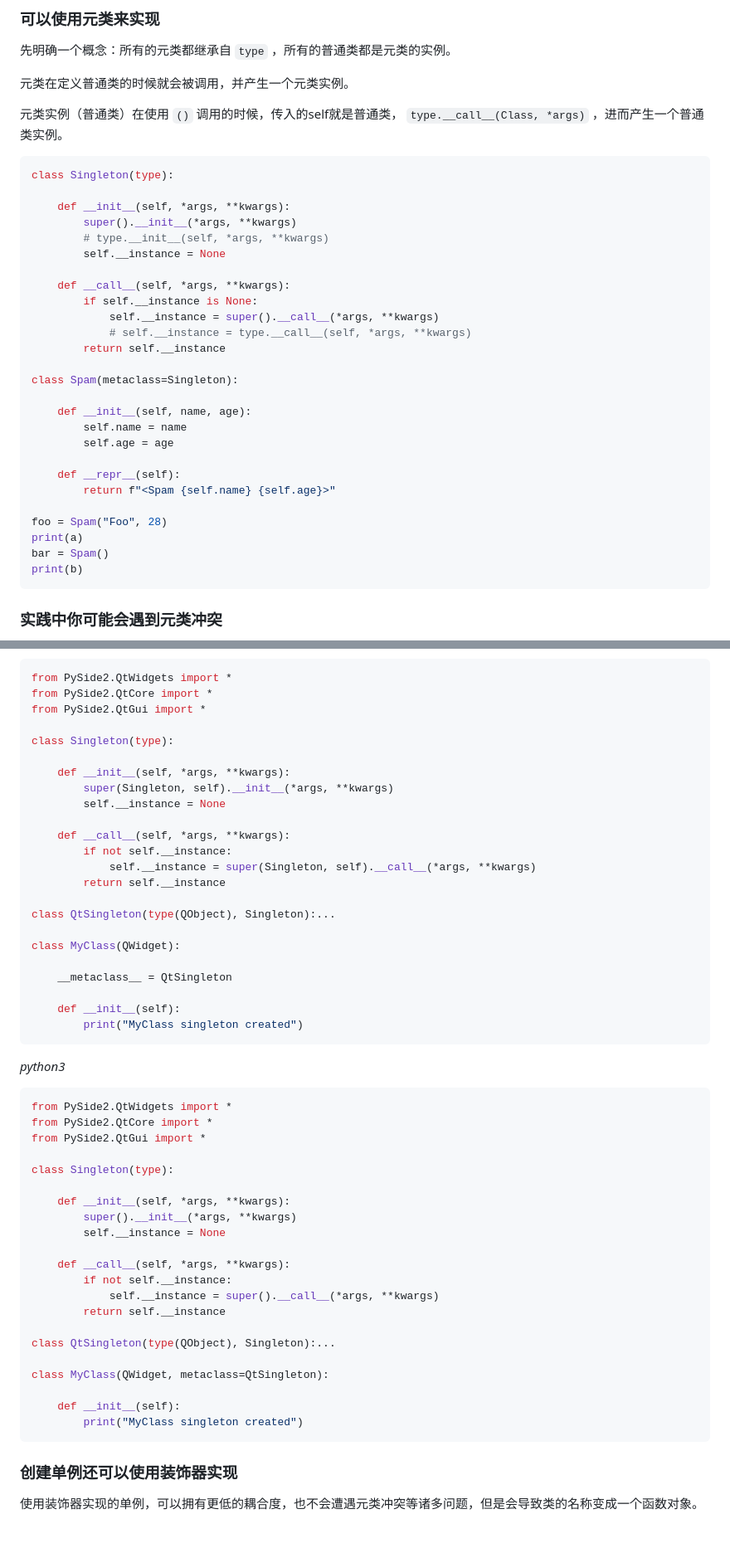
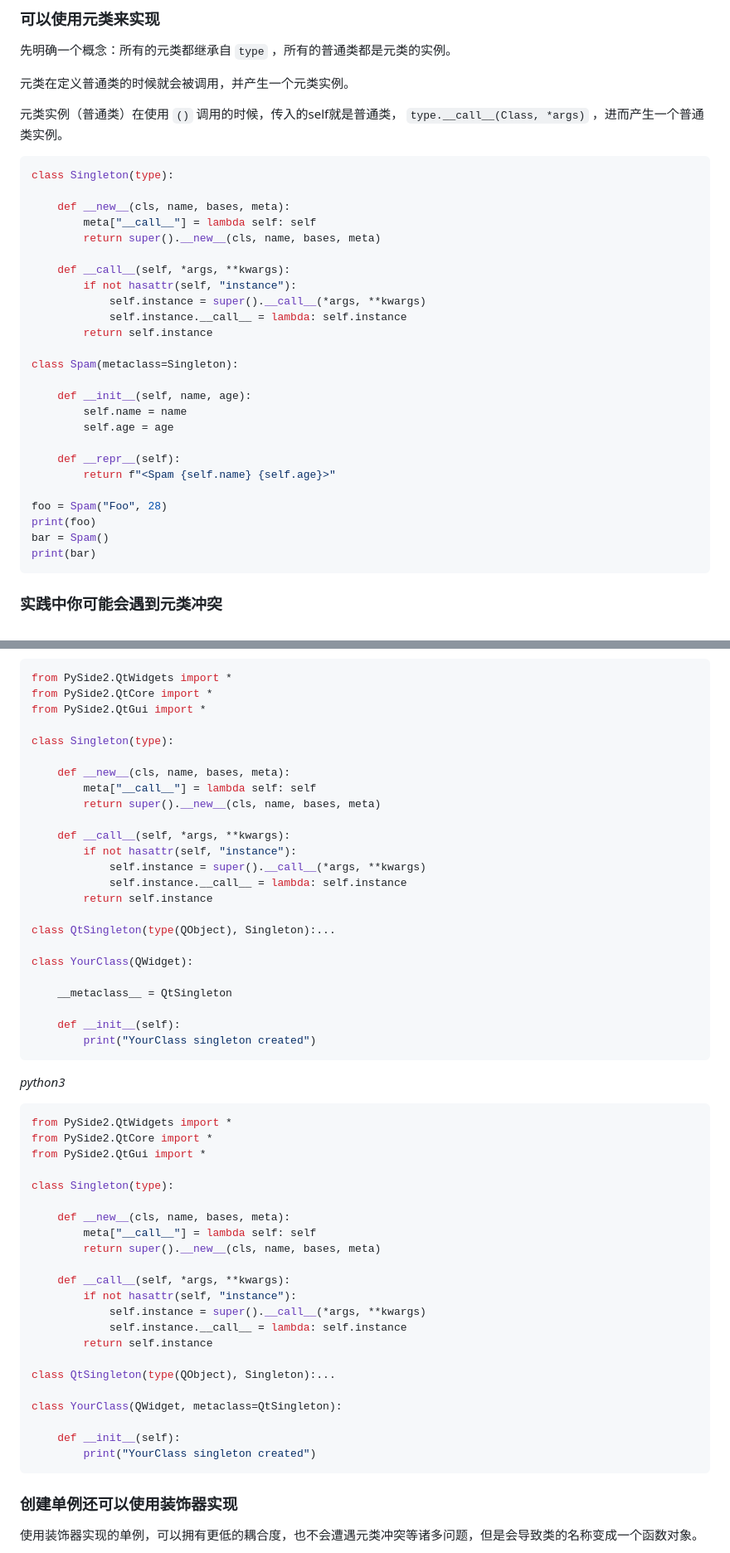
Before and after one commit to Wheel2Motor/articles, a Markdown page: Python进阶技巧/设计模式/单例模式.md, 2 parts joined by grey strips. Shown: that part at 83% size. Drawn GitHub-style; blank space fills up the shorter version.

````diff
--- a/Python进阶技巧/设计模式/单例模式.md
+++ b/Python进阶技巧/设计模式/单例模式.md
@@ -16,16 +16,15 @@ __测试版本__：Python3.10.8
 ```python
 class Singleton(type):
 
-    def __init__(self, *args, **kwargs):
-        super().__init__(*args, **kwargs)
-        # type.__init__(self, *args, **kwargs)
-        self.__instance = None
+    def __new__(cls, name, bases, meta):
+        meta["__call__"] = lambda self: self
+        return super().__new__(cls, name, bases, meta)
 
     def __call__(self, *args, **kwargs):
-        if self.__instance is None:
-            self.__instance = super().__call__(*args, **kwargs)
-            # self.__instance = type.__call__(self, *args, **kwargs)
-        return self.__instance
+        if not hasattr(self, "instance"):
+            self.instance = super().__call__(*args, **kwargs)
+            self.instance.__call__ = lambda: self.instance
+        return self.instance
 
 class Spam(metaclass=Singleton):
 
@@ -37,9 +36,9 @@ class Spam(metaclass=Singleton):
         return f"<Spam {self.name} {self.age}>"
 
 foo = Spam("Foo", 28)
-print(a)
+print(foo)
 bar = Spam()
-print(b)
+print(bar)
 ```
 
 ### 实践中你可能会遇到元类冲突
@@ -54,23 +53,24 @@ from PySide2.QtGui import *
 
 class Singleton(type):
 
-    def __init__(self, *args, **kwargs):
-        super(Singleton, self).__init__(*args, **kwargs)
-        self.__instance = None
+    def __new__(cls, name, bases, meta):
+        meta["__call__"] = lambda self: self
+        return super().__new__(cls, name, bases, meta)
 
     def __call__(self, *args, **kwargs):
-        if not self.__instance:
-            self.__instance = super(Singleton, self).__call__(*args, **kwargs)
-        return self.__instance
+        if not hasattr(self, "instance"):
+            self.instance = super().__call__(*args, **kwargs)
+            self.instance.__call__ = lambda: self.instance
+        return self.instance
 
 class QtSingleton(type(QObject), Singleton):...
 
-class MyClass(QWidget):
+class YourClass(QWidget):
 
     __metaclass__ = QtSingleton
 
     def __init__(self):
-        print("MyClass singleton created")
+        print("YourClass singleton created")
 ```
 
 _python3_
@@ -81,21 +81,22 @@ from PySide2.QtGui import *
 
 class Singleton(type):
 
-    def __init__(self, *args, **kwargs):
-        super().__init__(*args, **kwargs)
-        self.__instance = None
+    def __new__(cls, name, bases, meta):
+        meta["__call__"] = lambda self: self
+        return super().__new__(cls, name, bases, meta)
 
     def __call__(self, *args, **kwargs):
-        if not self.__instance:
-            self.__instance = super().__call__(*args, **kwargs)
-        return self.__instance
+        if not hasattr(self, "instance"):
+            self.instance = super().__call__(*args, **kwargs)
+            self.instance.__call__ = lambda: self.instance
+        return self.instance
 
 class QtSingleton(type(QObject), Singleton):...
 
-class MyClass(QWidget, metaclass=QtSingleton):
+class YourClass(QWidget, metaclass=QtSingleton):
 
     def __init__(self):
-        print("MyClass singleton created")
+        print("YourClass singleton created")
 ```
 
 ### 创建单例还可以使用装饰器实现
````
Also changed, not shown: other parts of Python进阶技巧/设计模式/单例模式.md (+37 -0 lines).
